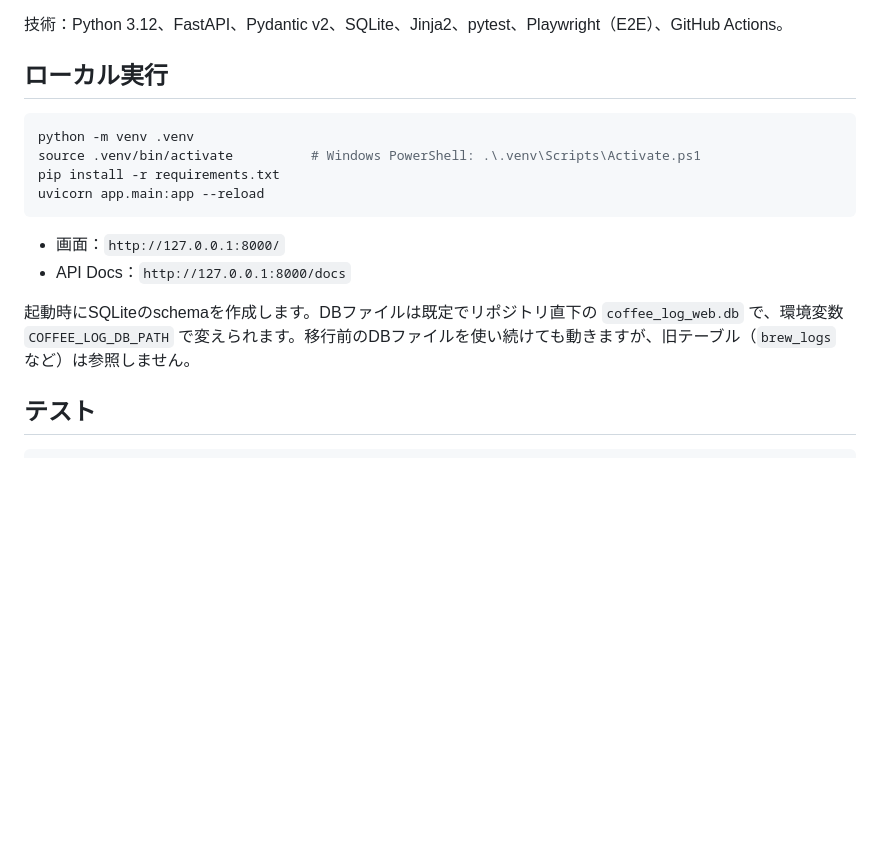
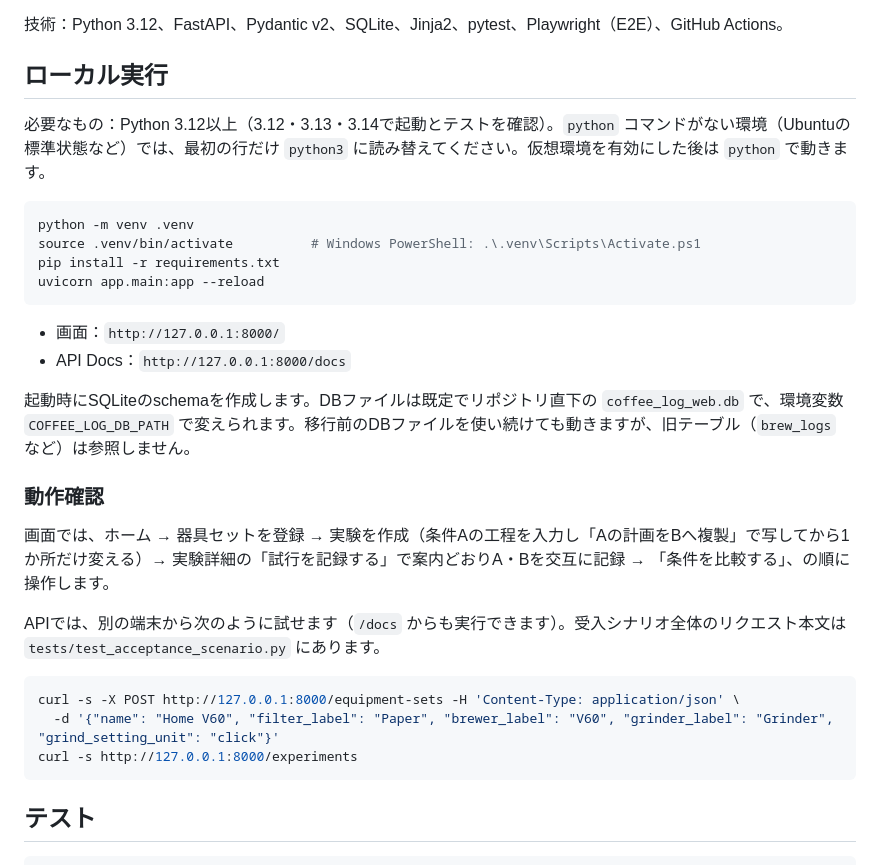
Before and after one commit to minamoto2000/coffee-log-web, a Markdown page: README.md, the part around the change. GitHub-like rendering; blank space fills up the shorter version.

Commit message:
docs: state the Python requirement and how to check the app after starting it
Co-Authored-By: Claude Opus 5.5 <noreply@anthropic.com>
Claude-Session: https://claude.ai/code/session_01WRttYuZUrKfTbhyqAWheeb

````diff
--- a/README.md
+++ b/README.md
@@ -188,6 +188,8 @@ tests/e2e/             実サーバー＋ブラウザのE2E
 
 ## ローカル実行
 
+必要なもの：Python 3.12以上（3.12・3.13・3.14で起動とテストを確認）。`python` コマンドがない環境（Ubuntuの標準状態など）では、最初の行だけ `python3` に読み替えてください。仮想環境を有効にした後は `python` で動きます。
+
 ```bash
 python -m venv .venv
 source .venv/bin/activate          # Windows PowerShell: .\.venv\Scripts\Activate.ps1
@@ -199,6 +201,18 @@ uvicorn app.main:app --reload
 - API Docs：`http://127.0.0.1:8000/docs`
 
 起動時にSQLiteのschemaを作成します。DBファイルは既定でリポジトリ直下の `coffee_log_web.db` で、環境変数 `COFFEE_LOG_DB_PATH` で変えられます。移行前のDBファイルを使い続けても動きますが、旧テーブル（`brew_logs` など）は参照しません。
+
+### 動作確認
+
+画面では、ホーム → 器具セットを登録 → 実験を作成（条件Aの工程を入力し「Aの計画をBへ複製」で写してから1か所だけ変える）→ 実験詳細の「試行を記録する」で案内どおりA・Bを交互に記録 → 「条件を比較する」、の順に操作します。
+
+APIでは、別の端末から次のように試せます（`/docs` からも実行できます）。受入シナリオ全体のリクエスト本文は `tests/test_acceptance_scenario.py` にあります。
+
+```bash
+curl -s -X POST http://127.0.0.1:8000/equipment-sets -H 'Content-Type: application/json' \
+  -d '{"name": "Home V60", "filter_label": "Paper", "brewer_label": "V60", "grinder_label": "Grinder", "grind_setting_unit": "click"}'
+curl -s http://127.0.0.1:8000/experiments
+```
 
 ## テスト
 
````
